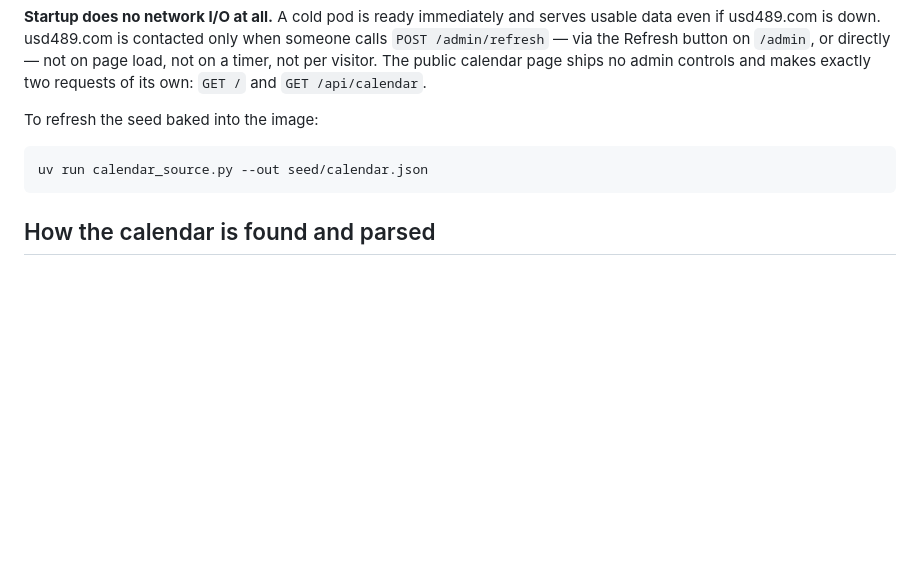
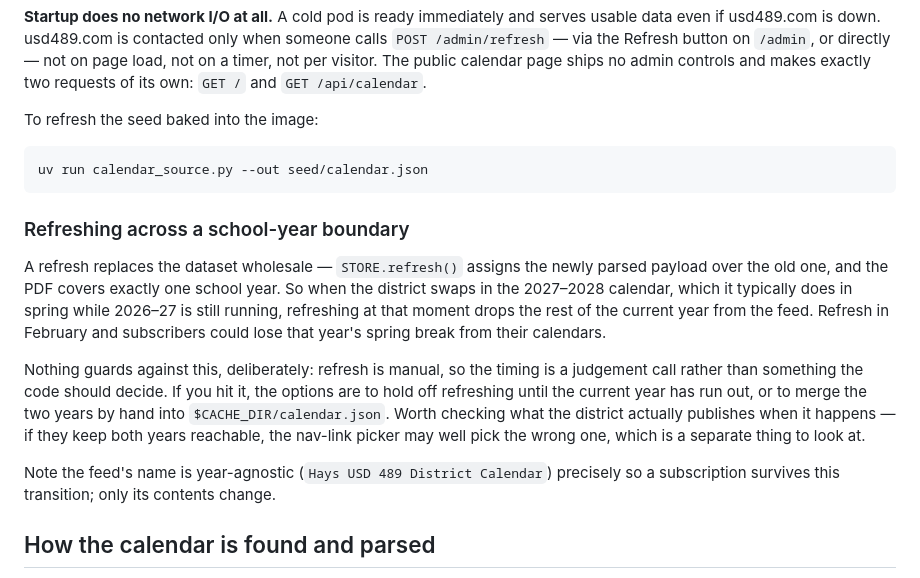
Before and after one commit to livyme/usd489_calendar_parser, a Markdown page: README.md, the part around the change. Rendered like a GitHub page; blank space fills up the shorter version.

Commit message:
Write down what happens if you refresh mid-year
A refresh replaces the dataset wholesale and the PDF covers exactly one school
year, so refreshing after the district posts the next year's calendar -- which
happens in spring, while the current year is still running -- drops the rest of
the current year from the feed. Refresh in February and subscribers lose that
year's spring break.

This is not something the code should decide: refresh is manual, so the timing
is a judgement call, and guarding against it would mean merging two datasets on
a guess about which one the reader wants. Documenting it is the honest fix. The
section also records the two ways out (wait, or merge by hand into the cache
file) and flags that if the district keeps both years reachable, the nav-link
picker may pick the wrong one, which is a separate problem.

Co-Authored-By: Claude Opus 5 <noreply@anthropic.com>

````diff
--- a/README.md
+++ b/README.md
@@ -222,6 +222,25 @@ To refresh the seed baked into the image:
 uv run calendar_source.py --out seed/calendar.json
 ```
 
+### Refreshing across a school-year boundary
+
+A refresh replaces the dataset wholesale — `STORE.refresh()` assigns the newly parsed
+payload over the old one, and the PDF covers exactly one school year. So when the district
+swaps in the 2027–2028 calendar, which it typically does in spring while 2026–27 is still
+running, refreshing at that moment drops the rest of the current year from the feed.
+Refresh in February and subscribers could lose that year's spring break from their
+calendars.
+
+Nothing guards against this, deliberately: refresh is manual, so the timing is a judgement
+call rather than something the code should decide. If you hit it, the options are to hold
+off refreshing until the current year has run out, or to merge the two years by hand into
+`$CACHE_DIR/calendar.json`. Worth checking what the district actually publishes when it
+happens — if they keep both years reachable, the nav-link picker may well pick the wrong
+one, which is a separate thing to look at.
+
+Note the feed's name is year-agnostic (`Hays USD 489 District Calendar`) precisely so a
+subscription survives this transition; only its contents change.
+
 ## How the calendar is found and parsed
 
 1. **Fetch the homepage.** The site's nav ships inside the page as an escaped JSON blob;
````
